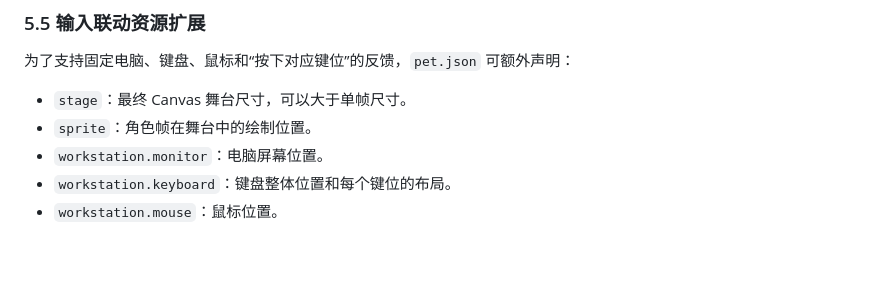
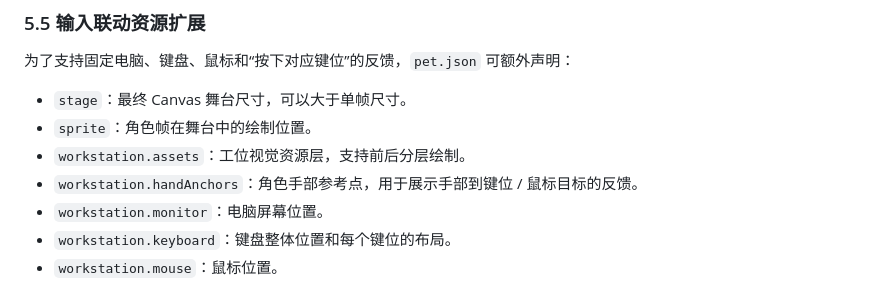
Before and after one commit to liujunxiang0076/koda-desk, a Markdown page: docs/requirements.md, the part around the change. GitHub-like rendering; blank space fills up the shorter version.

```diff
--- a/docs/requirements.md
+++ b/docs/requirements.md
@@ -268,6 +268,8 @@ MVP 可以不做完整设置页，但需要预留设置入口设计。第二阶
 
 - `stage`：最终 Canvas 舞台尺寸，可以大于单帧尺寸。
 - `sprite`：角色帧在舞台中的绘制位置。
+- `workstation.assets`：工位视觉资源层，支持前后分层绘制。
+- `workstation.handAnchors`：角色手部参考点，用于展示手部到键位 / 鼠标目标的反馈。
 - `workstation.monitor`：电脑屏幕位置。
 - `workstation.keyboard`：键盘整体位置和每个键位的布局。
 - `workstation.mouse`：鼠标位置。
```
Also changed, not shown: docs/input-interaction-plan.md (+38 -2 lines), docs/phase-2-plan.md (+4 -1 lines).
